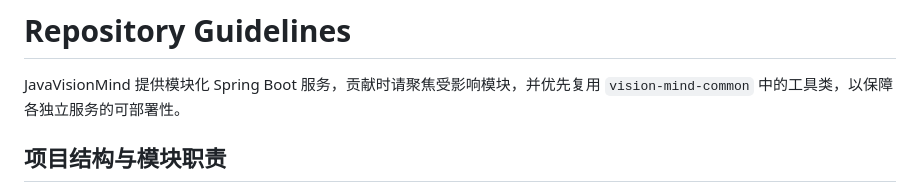
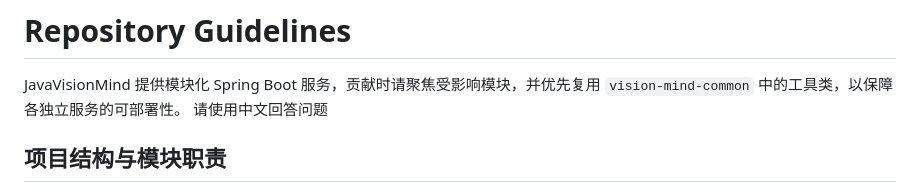
Before and after one commit to yuqiangdede/JavaVisionMind, a Markdown page: AGENTS.md, the part around one of its changes. GitHub-like rendering.

```diff
--- a/AGENTS.md
+++ b/AGENTS.md
@@ -1,5 +1,6 @@
 # Repository Guidelines
 JavaVisionMind 提供模块化 Spring Boot 服务，贡献时请聚焦受影响模块，并优先复用 `vision-mind-common` 中的工具类，以保障各独立服务的可部署性。
+请使用中文回答问题
 
 ## 项目结构与模块职责
 - 根目录 `pom.xml` 聚合全部子模块，务必在仓库根目录执行 Maven，以避免版本漂移。
```
Also changed, not shown: other parts of AGENTS.md (+3 -3 lines).
